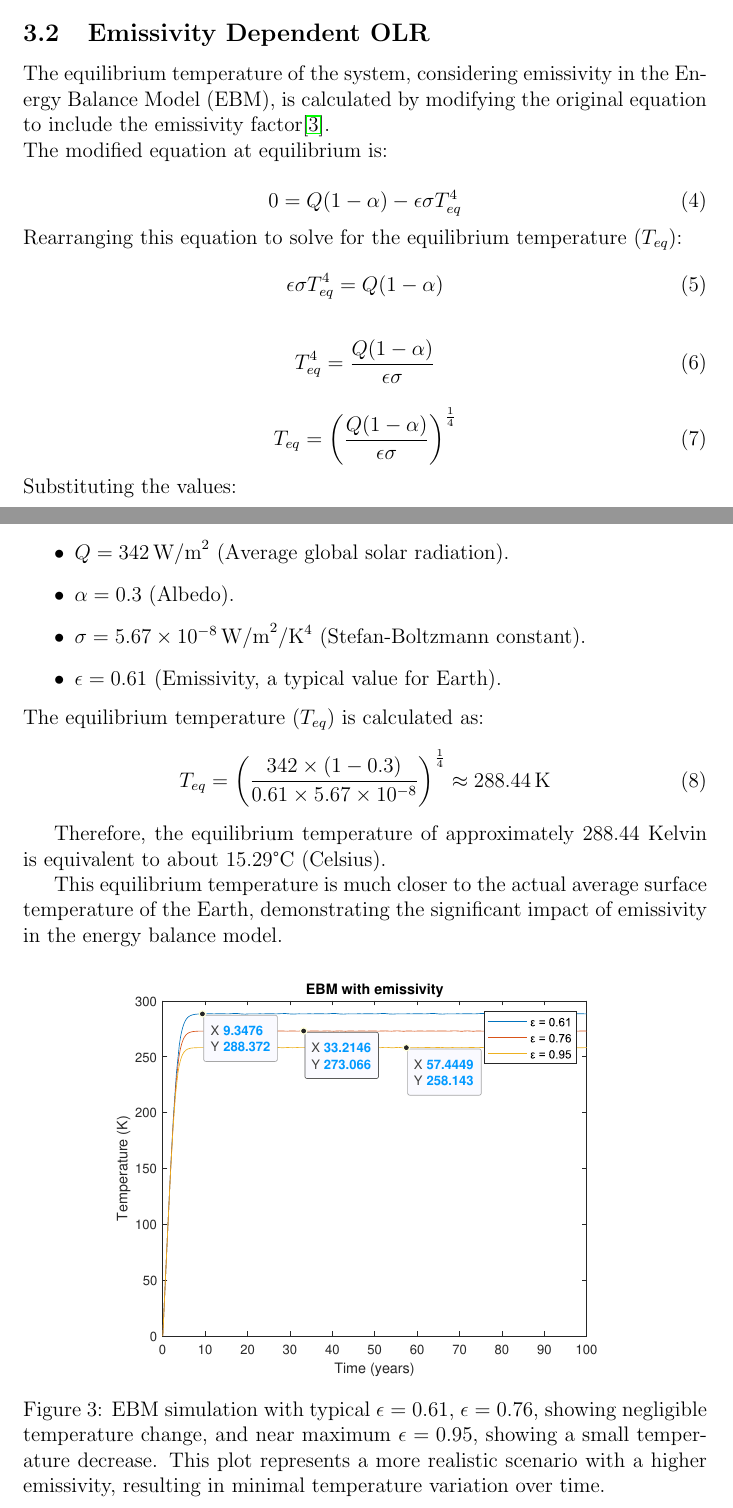
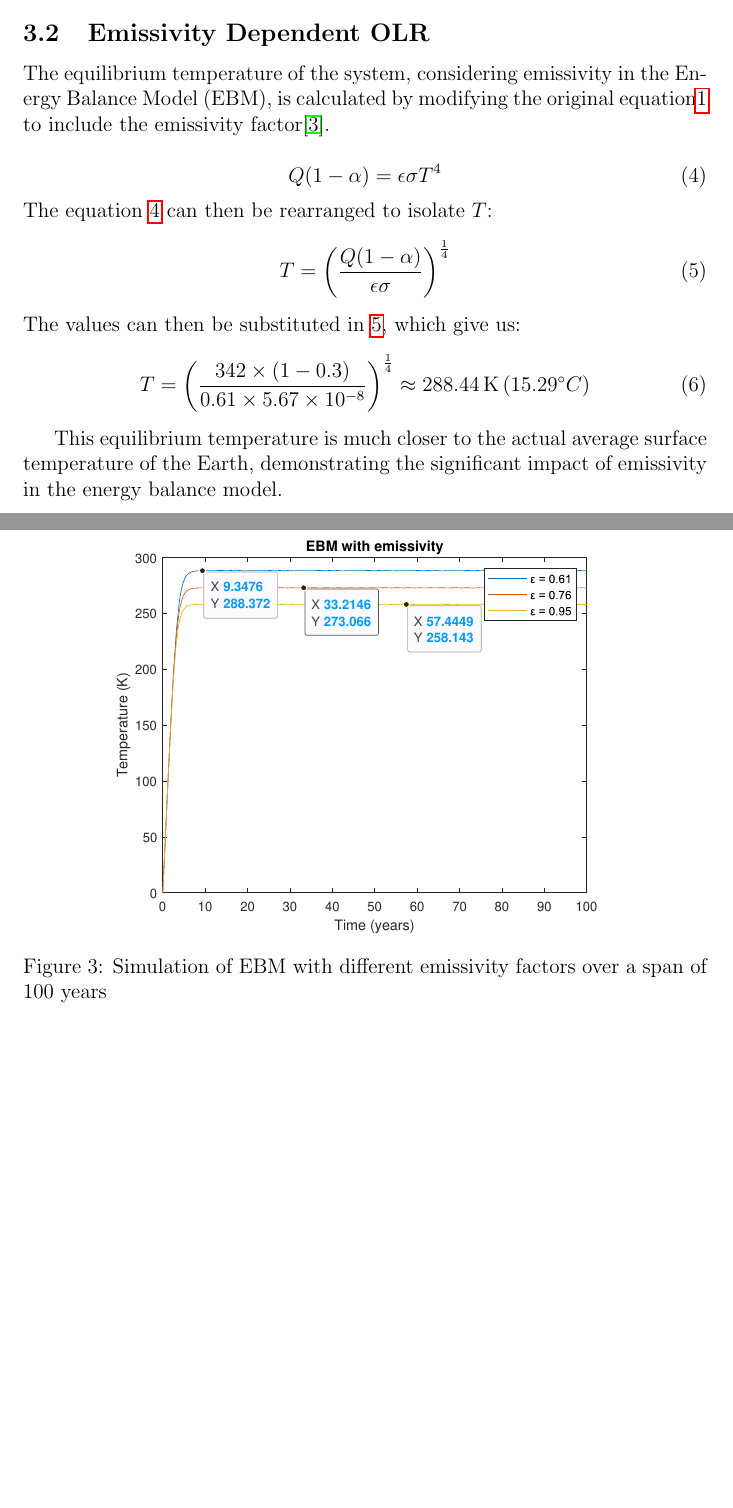
Before and after one commit to nobourge/earth-global-average-temperature-evolution-modelisation, a LaTeX document (doc/out/report.tex): two parts of pages 4 and 5 of 9 before the commit and two parts of pages 4 and 5 of 8 after it, joined at a grey line, cut so that both start at the same text, the shorter picture padded with empty space. Compiled offline with pdfLaTeX.

Commit message:
chore: removed equation development for emissivity

```diff
--- a/doc/out/report.tex
+++ b/doc/out/report.tex
@@ -80,67 +75,43 @@ and hence a theoretical equilibrium temperature of absolute zero. In contrast, a
 \end{figure}
 
 \subsection{Emissivity Dependent OLR}
-The equilibrium temperature of the system, considering emissivity in the Energy Balance Model (EBM), is calculated by modifying the original equation
-to include the emissivity factor\cite{kaper-2013-math-ac-emissivity}.
+The equilibrium temperature of the system, considering emissivity in the Energy Balance Model (EBM), is calculated by modifying the original equation\ref{eq:equilibrium-0} to include the emissivity factor\cite{kaper-2013-math-ac-emissivity}.
 
-\noindent The modified equation at equilibrium is:
-
-\begin{equation}
-0 = Q(1 - \alpha) - \epsilon\sigma T_{eq}^4
+\begin{equation} \label{eq:emissivity-0}
+    Q(1 - \alpha) = \epsilon\sigma T^4
 \end{equation}
 
-\noindent Rearranging this equation to solve for the equilibrium temperature ($T_{eq}$):
-\begin{equation}
-\epsilon\sigma T_{eq}^4 = Q(1 - \alpha)
+\noindent The equation \ref{eq:emissivity-0} can then be rearranged to isolate $T$:
+\begin{equation} \label{eq:emissivity-1}
+    T = \left( \frac{Q(1 - \alpha)}{\epsilon\sigma} \right)^{\frac{1}{4}}
 \end{equation}
 
+\noindent The values can then be substituted in \ref{eq:emissivity-1}, which give us:
 \begin{equation}
-T_{eq}^4 = \frac{Q(1 - \alpha)}{\epsilon\sigma}
+    T = \left( \frac{342 \times (1 - 0.3)}{0.61 \times 5.67 \times 10^{-8}} \right)^{\frac{1}{4}} \approx 288.44 \, \text{K} \, ({15.29}^\circ C)
 \end{equation}
 
-\begin{equation}
-T_{eq} = \left( \frac{Q(1 - \alpha)}{\epsilon\sigma} \right)^{\frac{1}{4}}
-\end{equation}
+% FIXME: Do we need to repeat the values ??
+% \begin{itemize}
+%     \item $Q = 342 \, \text{W/m}^2$ (Average global solar radiation).
+%     \item $\alpha = 0.3$ (Albedo).
+%     \item $\sigma = 5.67 \times 10^{-8} \, \text{W/m}^2/\text{K}^4$ (Stefan-Boltzmann constant).
+%     \item $\epsilon = 0.61$ (Emissivity, a typical value for Earth).
+% \end{itemize}
 
-\noindent Substituting the values:
-\begin{itemize}
-    \item $Q = 342 \, \text{W/m}^2$ (Average global solar radiation).
-    \item $\alpha = 0.3$ (Albedo).
-    \item $\sigma = 5.67 \times 10^{-8} \, \text{W/m}^2/\text{K}^4$ (Stefan-Boltzmann constant).
-    \item $\epsilon = 0.61$ (Emissivity, a typical value for Earth).
-\end{itemize}
-
-\noindent The equilibrium temperature ($T_{eq}$) is calculated as:
-\begin{equation}
-T_{eq} = \left( \frac{342 \times (1 - 0.3)}{0.61 \times 5.67 \times 10^{-8}} \right)^{\frac{1}{4}} \approx 288.44 \, \text{K}
-\end{equation}
-
-Therefore, the equilibrium temperature of approximately 288.44 Kelvin
-is equivalent to about 15.29°C (Celsius).
-
-This equilibrium temperature is much closer to the actual average surface temperature of the Earth,
-demonstrating the significant impact of emissivity
+This equilibrium temperature is much closer to the actual average surface temperature of the Earth, demonstrating the significant impact of emissivity
 in the energy balance model.
-
-% \begin{figure}[!hbt]
-%     \centering
-%     \includegraphics[width=\textwidth]{images/ebm_emissivity_0.eps}
-%         \caption{This plot demonstrates the hypothetical scenario
-%         where the Earth does not emit any longwave radiation,
-%             with $\epsilon=0$,
-%         showing a temperature increase of nearly 85 Kelvin per year. }
-%     \label{fig:sub1}
-% \end{figure}
 
 \begin{figure}[H]
     \centering
     \includegraphics[width=0.8\textwidth]{images/ebm_emissivity_diff.eps}
-    \caption{EBM simulation with typical $\epsilon=0.61$,
-    $\epsilon=0.76$,
-    showing negligible temperature change,
-    and near maximum $\epsilon=0.95$,
-    showing a small temperature decrease.
-    This plot represents a more realistic scenario
-    with a higher emissivity,
-    resulting in minimal temperature variation over time.}
+    \caption{Simulation of EBM with different emissivity factors over a span of 100 years}
+    % \caption{EBM simulation with typical $\epsilon=0.61$,
+    % $\epsilon=0.76$,
+    % showing negligible temperature change,
+    % and near maximum $\epsilon=0.95$,
+    % showing a small temperature decrease.
+    % This plot represents a more realistic scenario
+    % with a higher emissivity,
+    % resulting in minimal temperature variation over time.}
 
@@ -148,5 +119,4 @@ in the energy balance model.
 \end{figure}
-
 
 \subsection{Temperature Dependent OLR}
 In this model, the Outgoing Longwave Radiation (OLR)
```
Also changed, not shown: doc/out/report.pdf, doc/out/report.tex (9 more changed lines).
